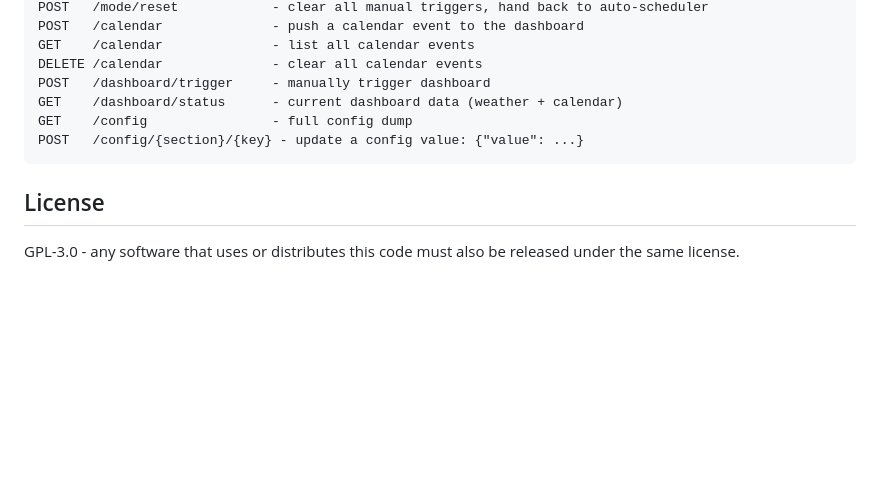
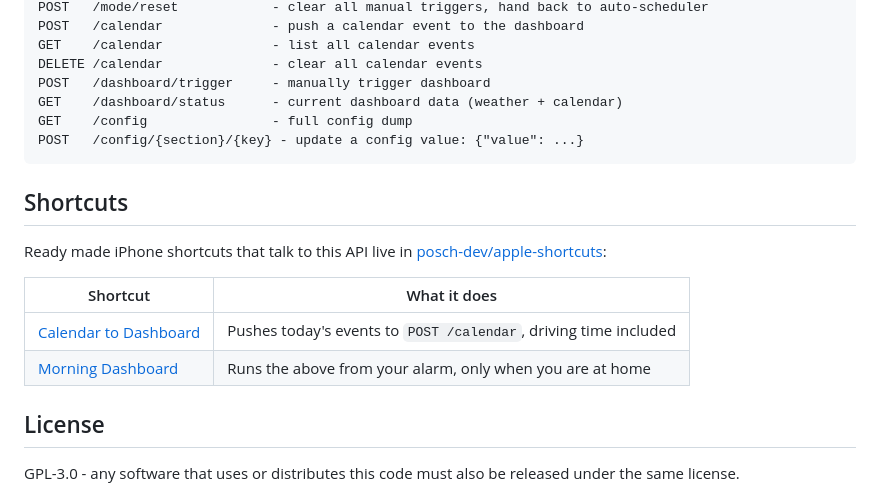
Before and after one commit to posch-dev/smart-pixel-dashboard, a Markdown page: README.md, the part around the change. Drawn GitHub-style; blank space fills up the shorter version.

Commit message:
ADD: links to the iPhone shortcuts in readme & dashboard docs

````diff
--- a/README.md
+++ b/README.md
@@ -169,6 +169,15 @@ GET    /config                - full config dump
 POST   /config/{section}/{key} - update a config value: {"value": ...}
 ```
 
+## Shortcuts
+
+Ready made iPhone shortcuts that talk to this API live in [posch-dev/apple-shortcuts](https://github.com/posch-dev/apple-shortcuts):
+
+| Shortcut | What it does |
+|---|---|
+| [Calendar to Dashboard](https://github.com/posch-dev/apple-shortcuts/tree/main/shortcuts/calendar-to-dashboard) | Pushes today's events to `POST /calendar`, driving time included |
+| [Morning Dashboard](https://github.com/posch-dev/apple-shortcuts/tree/main/shortcuts/morning-dashboard) | Runs the above from your alarm, only when you are at home |
+
 ## License
 
 GPL-3.0 - any software that uses or distributes this code must also be released under the same license.
````
Also changed, not shown: panels/dashboard/dashboard.md (+2 -0 lines).
